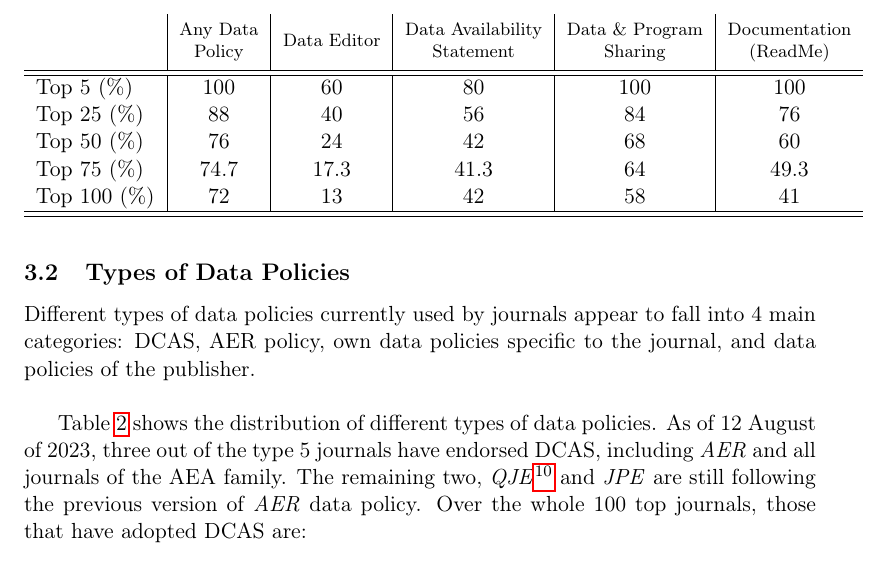
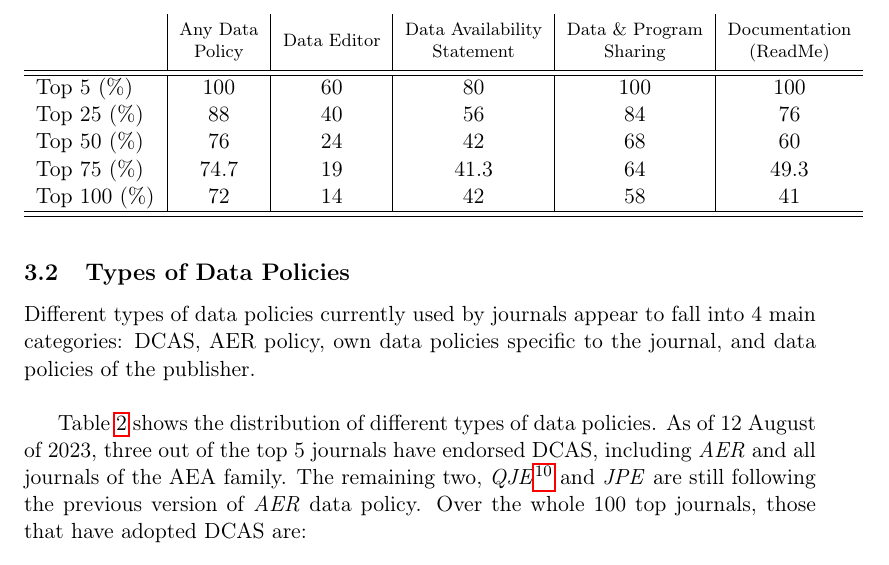
Before and after one commit to SSabet/reprod-diff-econ, a LaTeX document (replication_report_draft_economica.tex): part of page 19 of 47, cut so that both start at the same text. Compiled offline with pdfLaTeX.

Commit message:
updated records of Economic Inquiry

```diff
--- a/replication_report_draft_economica.tex
+++ b/replication_report_draft_economica.tex
@@ -269,9 +269,9 @@ Table \ref{tab:summary} shows a summary of the results. Out of the top 100 journ
     %\hline
     Top 50 (\%) & 76 & 24 &42 &68 &60 \\
     %\hline
-    Top 75 (\%) &74.7& 17.3 &41.3 &64 &49.3 \\
+    Top 75 (\%) &74.7& 19 &41.3 &64 &49.3 \\
     %\hline
-    Top 100 (\%) &72& 13 &42 &58 & 41 \\
+    Top 100 (\%) &72& 14 &42 &58 & 41 \\
     \hline \hline
 %\vspace{4mm}
   \end{tabular}
@@ -283,7 +283,7 @@ Table \ref{tab:summary} shows a summary of the results. Out of the top 100 journ
 \subsection{Types of Data Policies}
 Different types of data policies currently used by journals appear to fall into 4 main categories: DCAS, AER policy, own data policies specific to the journal, and data policies of the publisher.\\
 
-Table \ref{tab:avail} shows the distribution of different types of data policies. As of 12 August of 2023, three out of the type 5 journals have endorsed DCAS, including \textit{AER} and all journals of the AEA family. The remaining two, \textit{QJE}\footnote{QJE declares its data policy to be the AER data availability policy. However, it recommends the ReadMe Template of the ``Social Science Data Editors'' website.} and \textit{JPE} are still following the previous version of \textit{AER} data policy. Over the whole 100 top journals, those that have adopted DCAS are:
+Table \ref{tab:avail} shows the distribution of different types of data policies. As of 12 August of 2023, three out of the top 5 journals have endorsed DCAS, including \textit{AER} and all journals of the AEA family. The remaining two, \textit{QJE}\footnote{QJE declares its data policy to be the AER data availability policy. However, it recommends the ReadMe Template of the ``Social Science Data Editors'' website.} and \textit{JPE} are still following the previous version of \textit{AER} data policy. Over the whole 100 top journals, those that have adopted DCAS are:
 \begin{itemize}
 \item AEA Journals
 \item Canadian Journal of Economics
```
Also changed, not shown: replication_report_draft_economica.pdf, 1 other file.
